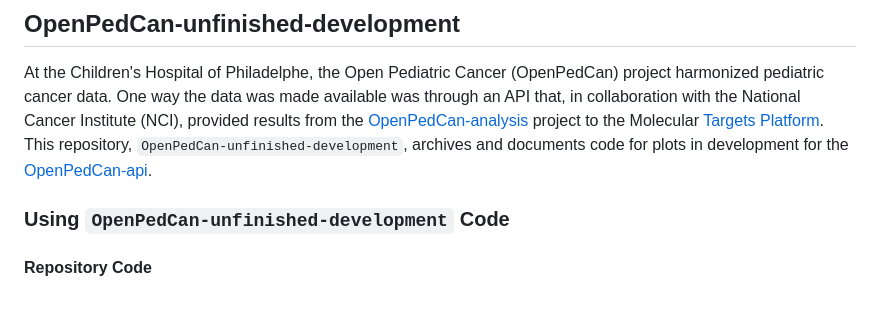
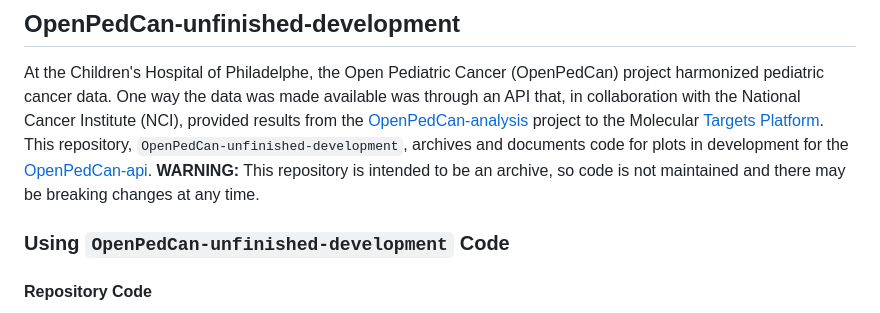
Before and after one commit to PediatricOpenTargets/OpenPedCan-unfinished-development, a Markdown page: README.md, the part around the change printed below. Rendered like a GitHub page.

```diff
--- a/README.md
+++ b/README.md
@@ -2,6 +2,7 @@
 
 At the Children's Hospital of Philadelphe, the Open Pediatric Cancer (OpenPedCan) project harmonized pediatric cancer data. One way the data was made available was through an API that, in collaboration with the National Cancer Institute (NCI), provided results from the [OpenPedCan-analysis](https://github.com/PediatricOpenTargets/OpenPedCan-analysis) project to the Molecular [Targets Platform](https://moleculartargets.ccdi.cancer.gov/pediatric-cancer-data-navigation).
 This repository, `OpenPedCan-unfinished-development`, archives and documents code for plots in development for the [OpenPedCan-api](https://github.com/PediatricOpenTargets/OpenPedCan-api).
+**WARNING:** This repository is intended to be an archive, so code is not maintained and there may be breaking changes at any time.
 
 ### Using `OpenPedCan-unfinished-development` Code
 
```
Also changed, not shown: other parts of README.md (+1 -1 lines), 1 other file.
